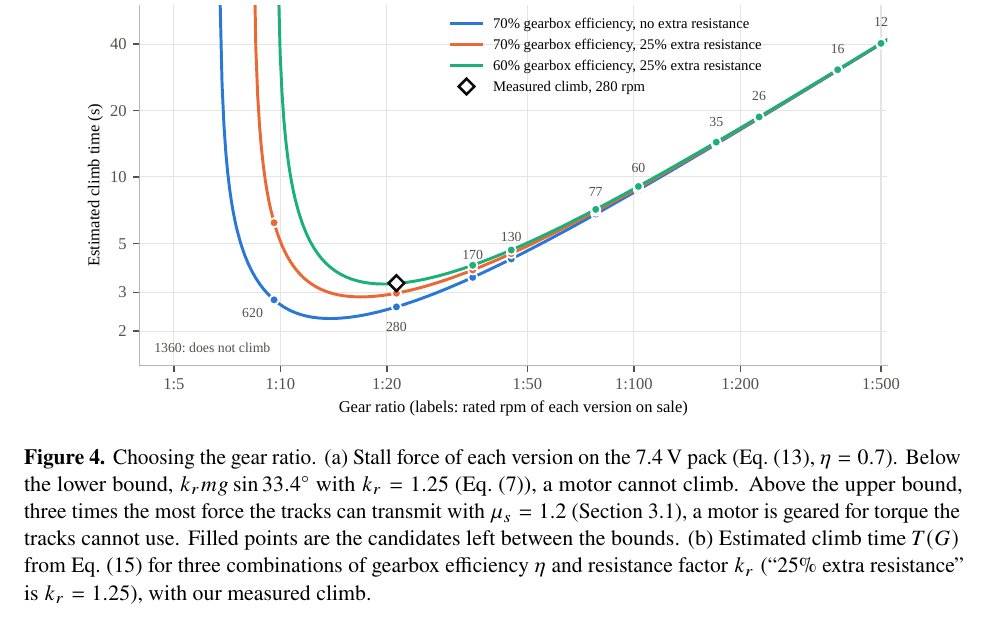
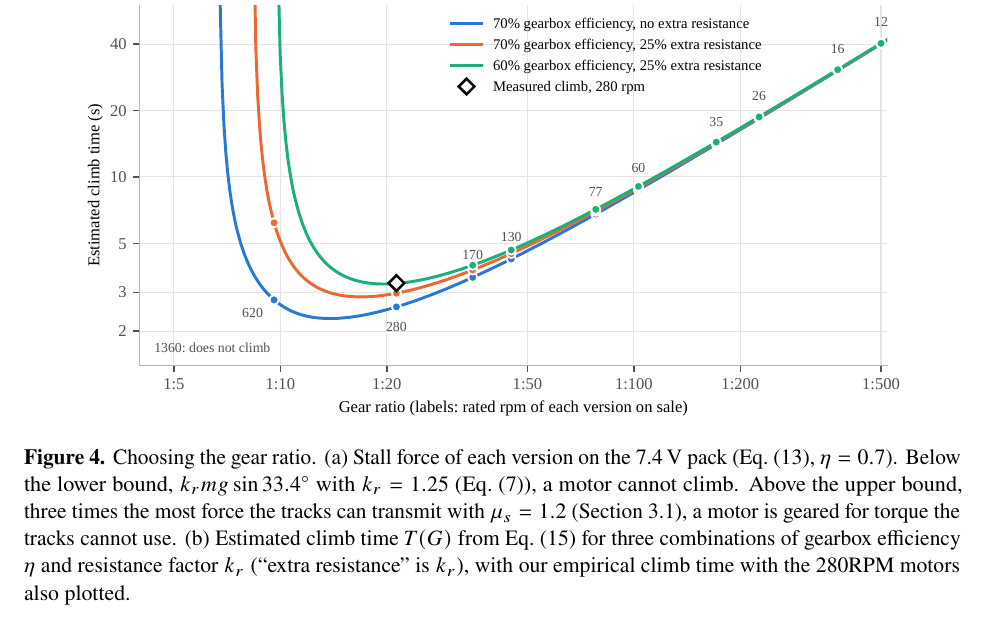
Before and after one commit to gtholiveri/MonarchOfTheHill, a LaTeX document (report/main.tex, which reads report/sections/03-drivetrain.tex): part of page 14 of 33, cut so that both start at the same text. Compiled offline with pdfLaTeX.

Commit message:
Updates from Overleaf

```diff
--- a/report/sections/03-drivetrain.tex
+++ b/report/sections/03-drivetrain.tex
@@ -172,7 +172,7 @@ The \qty{280}{\rpm} version (1:21.3) gives the shortest estimated climb (Fig.~\r
 \begin{figure}[htbp]
   \centering
   \includegraphics[width=0.92\textwidth]{fig04_gear_ratio.pdf}
-  \caption{Choosing the gear ratio. (a) Stall force of each version on the \qty{7.4}{V} pack (Eq.~\eqref{eq:fstall}, $\eta = 0.7$). Below the lower bound, $k_r m g \sin\ang{33.4}$ with $k_r = 1.25$ (Eq.~\eqref{eq:holding}), a motor cannot climb. Above the upper bound, three times the most force the tracks can transmit with $\mu_s = 1.2$ (Section~\ref{sec:traction-bound}), a motor is geared for torque the tracks cannot use. Filled points are the candidates left between the bounds. (b) Estimated climb time $T(G)$ from Eq.~\eqref{eq:climb} for three combinations of gearbox efficiency $\eta$ and resistance factor $k_r$ (``25\% extra resistance'' is $k_r = 1.25$), with our measured climb.}
+  \caption{Choosing the gear ratio. (a) Stall force of each version on the \qty{7.4}{V} pack (Eq.~\eqref{eq:fstall}, $\eta = 0.7$). Below the lower bound, $k_r m g \sin\ang{33.4}$ with $k_r = 1.25$ (Eq.~\eqref{eq:holding}), a motor cannot climb. Above the upper bound, three times the most force the tracks can transmit with $\mu_s = 1.2$ (Section~\ref{sec:traction-bound}), a motor is geared for torque the tracks cannot use. (b) Estimated climb time $T(G)$ from Eq.~\eqref{eq:climb} for three combinations of gearbox efficiency $\eta$ and resistance factor $k_r$ (``extra resistance'' is $k_r$), with our empirical climb time with the 280RPM motors also plotted.}
   \label{fig:gear}
 \end{figure}
 
```
